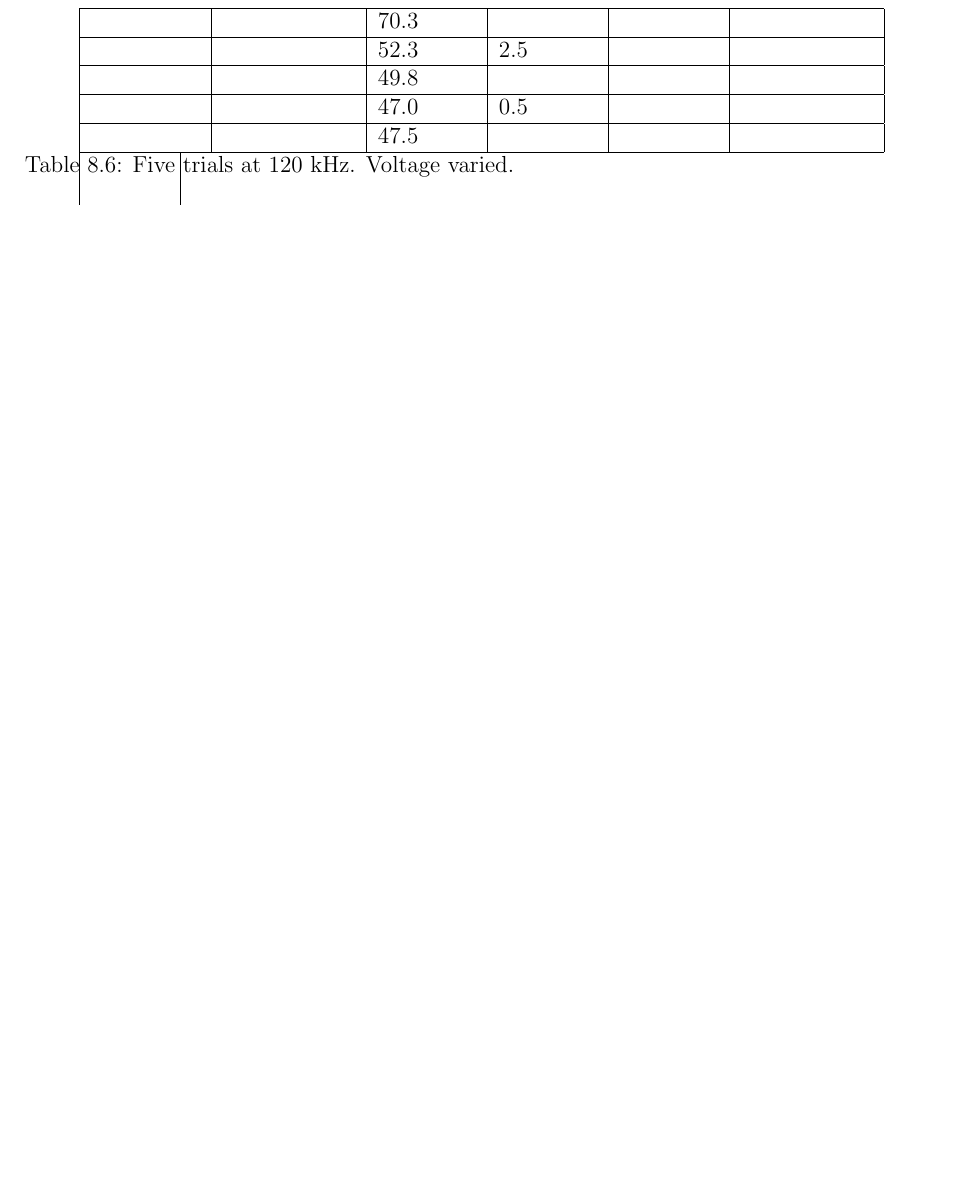
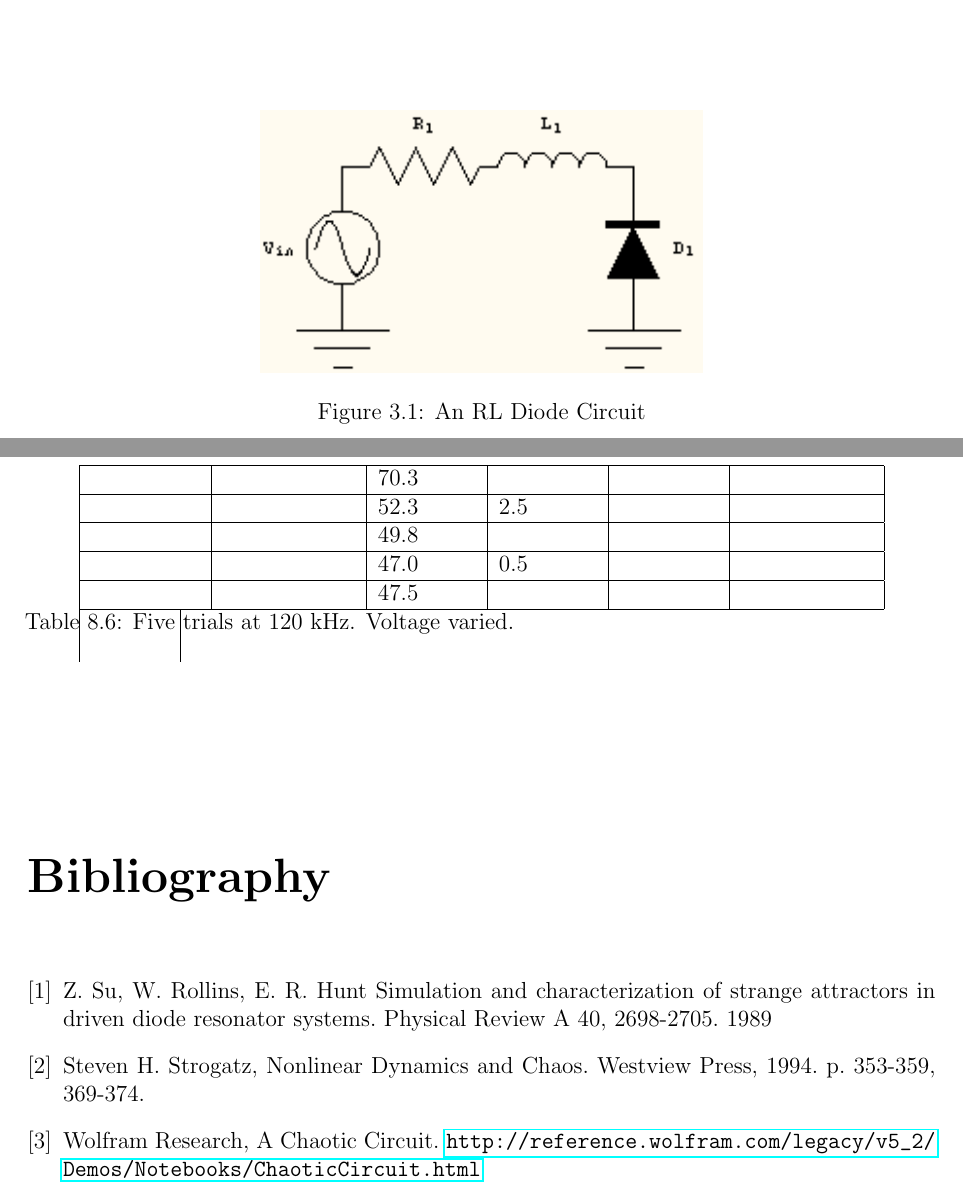
Before and after one commit to alexbeutel/ChaosLab, a LaTeX document (paper.tex): part of page 28 of 28 before the commit and two parts of pages 7 and 28 of 28 after it, the two joined at a grey line, cut at the place of the change, the shorter picture padded with empty space. Compiled offline with pdfLaTeX.

Commit message:
bibliography

```diff
--- a/paper.tex
+++ b/paper.tex
@@ -60,12 +60,12 @@
 \label{sec:RL Diode Circuit}
 \input{writing/RLDiodeCircuit}
 
-%\begin{figure}
-	%\centering
-	%\includegraphics{Pics/circuit.png}
-	%\caption{An RL Diode Circuit}
-	%\label{fig:circuit}
-%\end{figure}
+\begin{figure}
+	\centering
+	\includegraphics{Pics/circuit.png}
+	\caption{An RL Diode Circuit}
+	\label{fig:circuit}
+\end{figure}
 
 \section{Picoscope}
 \label{sec:Picoscope}
@@ -326,5 +326,25 @@ end
 % citations:
 % http://reference.wolfram.com/legacy/v5_2/Demos/Notebooks/ChaoticCircuit.html
 
+\begin{thebibliography}{9}
+
+\bibitem{rollins89}
+  Z. Su, W. Rollins, E. R. Hunt
+  Simulation and characterization of strange attractors in driven diode resonator systems.
+  Physical Review A 40, 2698-2705.
+  1989
+
+\bibitem{strogatz94}
+  Steven H. Strogatz,
+  Nonlinear Dynamics and Chaos.
+  Westview Press,
+  1994. p. 353-359, 369-374.
+
+\bibitem{wolfram10}
+  Wolfram Research,
+  A Chaotic Circuit.
+  \url{http://reference.wolfram.com/legacy/v5_2/Demos/Notebooks/ChaoticCircuit.html}
+
+\end{thebibliography}
 
 \end{document}
```
Also changed, not shown: paper.tex (20 more changed lines).
